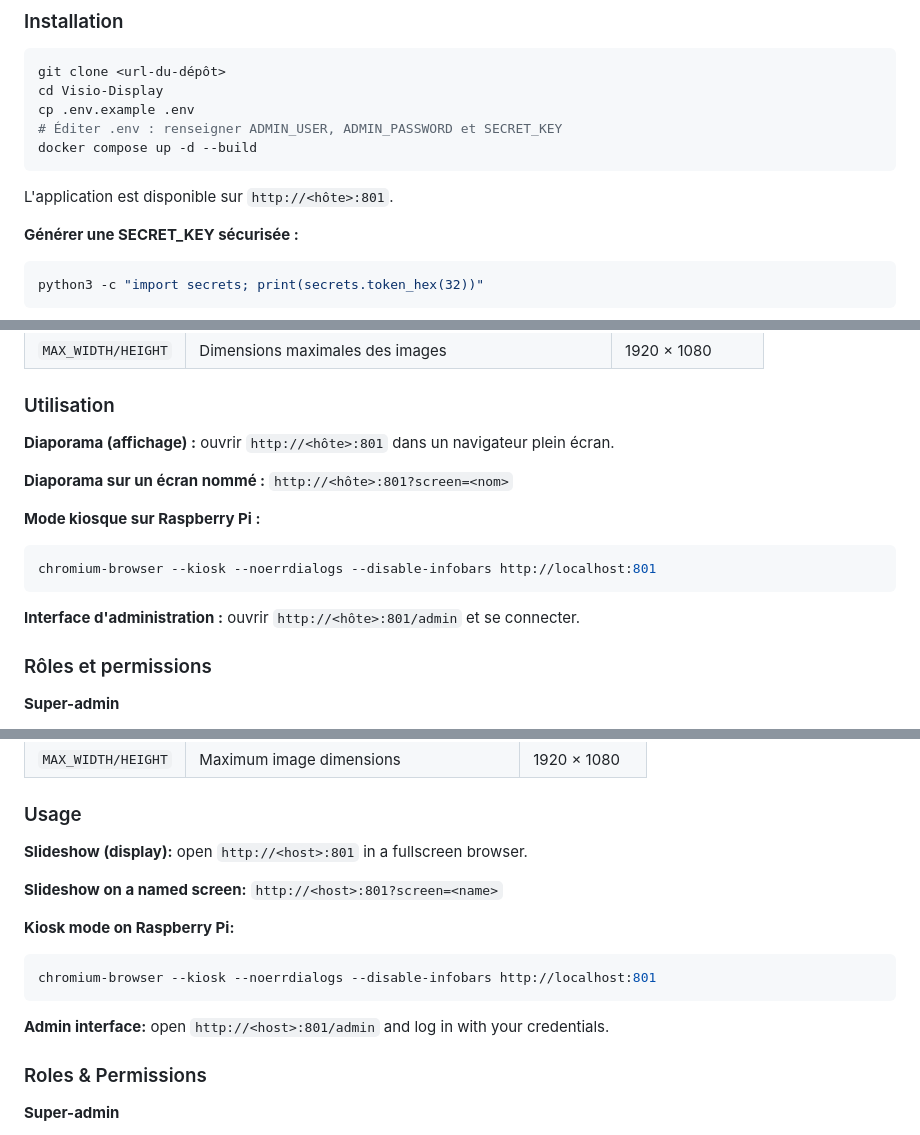
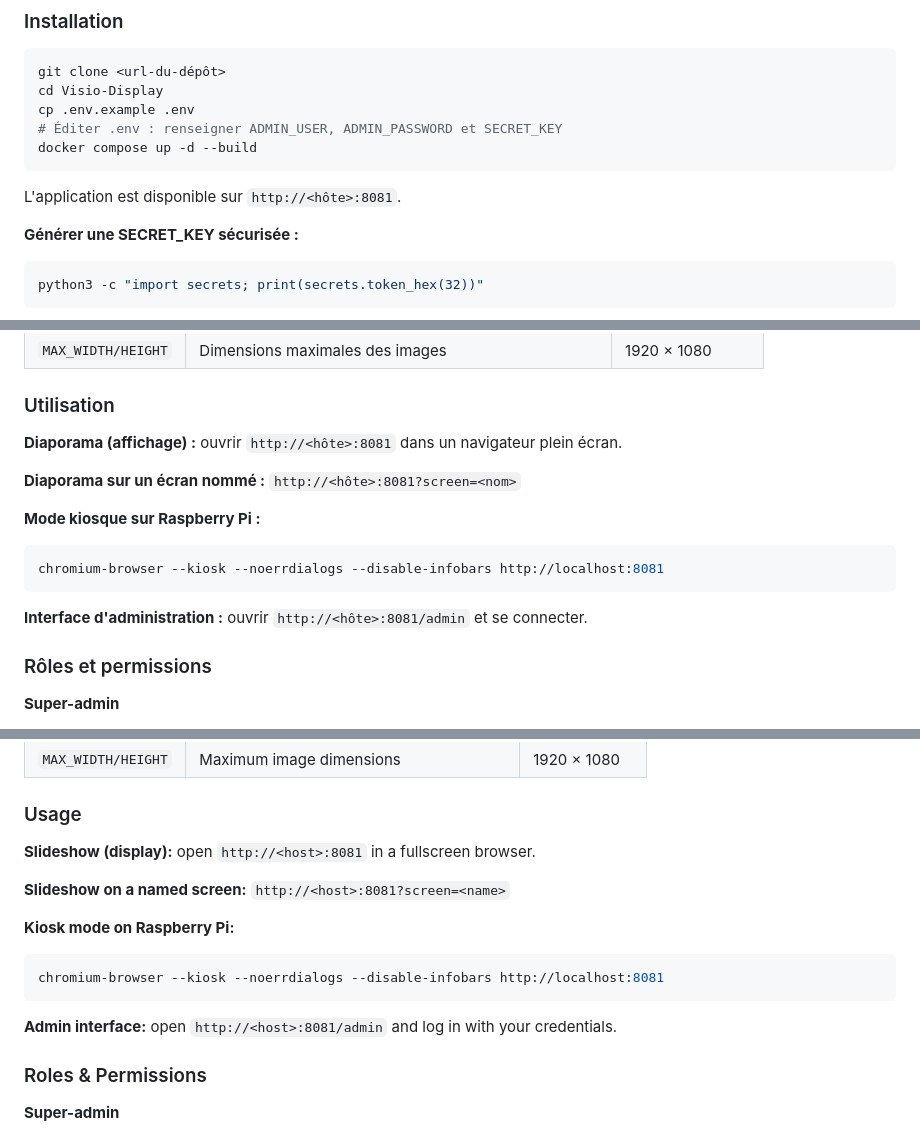
Before and after one commit to woofix/Visio, a Markdown page: README.md, 3 parts joined by grey strips. Rendered like a GitHub page.

````diff
--- a/README.md
+++ b/README.md
@@ -71,7 +71,7 @@ cp .env.example .env
 docker compose up -d --build
 ```
 
-L'application est disponible sur `http://<hôte>:801`.
+L'application est disponible sur `http://<hôte>:8081`.
 
 **Générer une SECRET_KEY sécurisée :**
 
@@ -100,17 +100,17 @@ python3 -c "import secrets; print(secrets.token_hex(32))"
 
 ### Utilisation
 
-**Diaporama (affichage) :** ouvrir `http://<hôte>:801` dans un navigateur plein écran.
+**Diaporama (affichage) :** ouvrir `http://<hôte>:8081` dans un navigateur plein écran.
 
-**Diaporama sur un écran nommé :** `http://<hôte>:801?screen=<nom>`
+**Diaporama sur un écran nommé :** `http://<hôte>:8081?screen=<nom>`
 
 **Mode kiosque sur Raspberry Pi :**
 
 ```bash
-chromium-browser --kiosk --noerrdialogs --disable-infobars http://localhost:801
+chromium-browser --kiosk --noerrdialogs --disable-infobars http://localhost:8081
 ```
 
-**Interface d'administration :** ouvrir `http://<hôte>:801/admin` et se connecter.
+**Interface d'administration :** ouvrir `http://<hôte>:8081/admin` et se connecter.
 
 ### Rôles et permissions
 
@@ -453,17 +453,17 @@ python3 -c "import secrets; print(secrets.token_hex(32))"
 
 ### Usage
 
-**Slideshow (display):** open `http://<host>:801` in a fullscreen browser.
+**Slideshow (display):** open `http://<host>:8081` in a fullscreen browser.
 
-**Slideshow on a named screen:** `http://<host>:801?screen=<name>`
+**Slideshow on a named screen:** `http://<host>:8081?screen=<name>`
 
 **Kiosk mode on Raspberry Pi:**
 
 ```bash
-chromium-browser --kiosk --noerrdialogs --disable-infobars http://localhost:801
+chromium-browser --kiosk --noerrdialogs --disable-infobars http://localhost:8081
 ```
 
-**Admin interface:** open `http://<host>:801/admin` and log in with your credentials.
+**Admin interface:** open `http://<host>:8081/admin` and log in with your credentials.
 
 ### Roles & Permissions
 
````
Also changed, not shown: other parts of README.md (+1 -1 lines).
